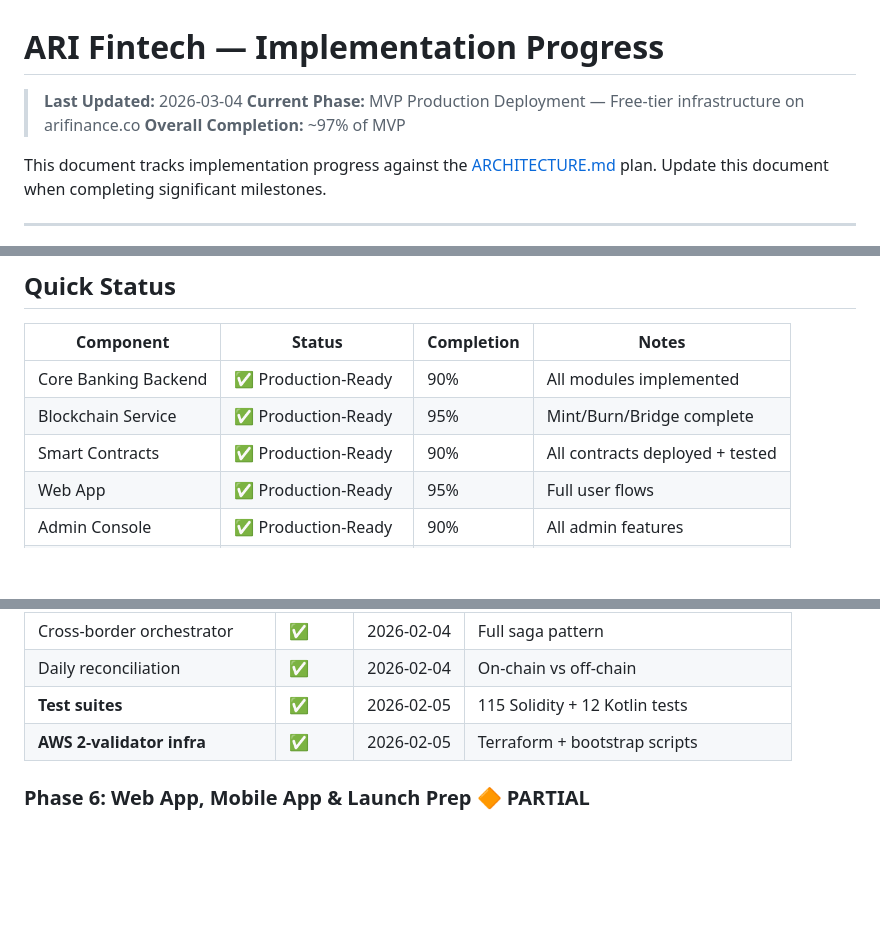
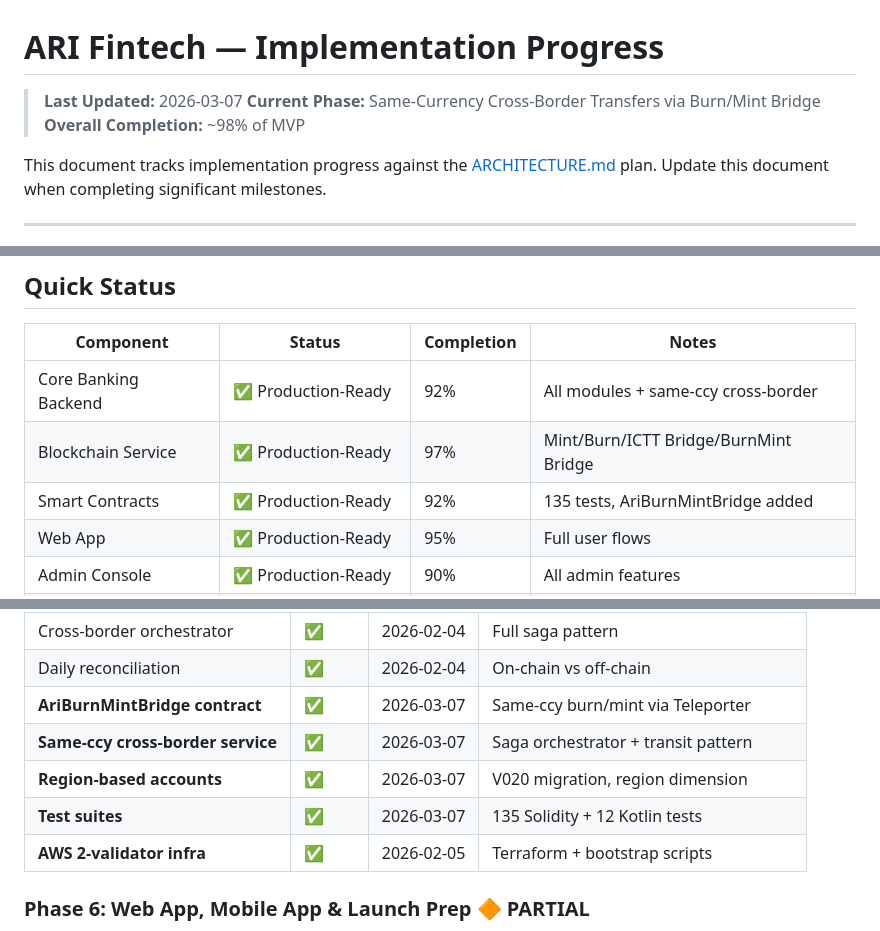
Before and after one commit to akgurbuz13/ari_finance, a Markdown page: PROGRESS.md, 3 parts joined by grey strips. Rendered like a GitHub page; blank space fills up the shorter version.

```diff
--- a/PROGRESS.md
+++ b/PROGRESS.md
@@ -1,8 +1,8 @@
 # ARI Fintech — Implementation Progress
 
-> **Last Updated:** 2026-03-04
-> **Current Phase:** MVP Production Deployment — Free-tier infrastructure on arifinance.co
-> **Overall Completion:** ~97% of MVP
+> **Last Updated:** 2026-03-07
+> **Current Phase:** Same-Currency Cross-Border Transfers via Burn/Mint Bridge
+> **Overall Completion:** ~98% of MVP
 
 This document tracks implementation progress against the [ARCHITECTURE.md](./ARCHITECTURE.md) plan. Update this document when completing significant milestones.
 
@@ -72,9 +115,9 @@ Pre-demo investigation and fixes:
 
 | Component | Status | Completion | Notes |
 |-----------|--------|------------|-------|
-| Core Banking Backend | ✅ Production-Ready | 90% | All modules implemented |
-| Blockchain Service | ✅ Production-Ready | 95% | Mint/Burn/Bridge complete |
-| Smart Contracts | ✅ Production-Ready | 90% | All contracts deployed + tested |
+| Core Banking Backend | ✅ Production-Ready | 92% | All modules + same-ccy cross-border |
+| Blockchain Service | ✅ Production-Ready | 97% | Mint/Burn/ICTT Bridge/BurnMint Bridge |
+| Smart Contracts | ✅ Production-Ready | 92% | 135 tests, AriBurnMintBridge added |
 | Web App | ✅ Production-Ready | 95% | Full user flows |
 | Admin Console | ✅ Production-Ready | 90% | All admin features |
 | Mobile App | 🔶 Needs Review | 70% | Core flows implemented |
@@ -162,7 +205,10 @@ Pre-demo investigation and fixes:
 | FX quote engine | ✅ | 2026-02-03 | 30s TTL, spread calculation |
 | Cross-border orchestrator | ✅ | 2026-02-04 | Full saga pattern |
 | Daily reconciliation | ✅ | 2026-02-04 | On-chain vs off-chain |
-| **Test suites** | ✅ | 2026-02-05 | 115 Solidity + 12 Kotlin tests |
+| **AriBurnMintBridge contract** | ✅ | 2026-03-07 | Same-ccy burn/mint via Teleporter |
+| **Same-ccy cross-border service** | ✅ | 2026-03-07 | Saga orchestrator + transit pattern |
+| **Region-based accounts** | ✅ | 2026-03-07 | V020 migration, region dimension |
+| **Test suites** | ✅ | 2026-03-07 | 135 Solidity + 12 Kotlin tests |
 | **AWS 2-validator infra** | ✅ | 2026-02-05 | Terraform + bootstrap scripts |
 
 ### Phase 6: Web App, Mobile App & Launch Prep 🔶 PARTIAL
```
Also changed, not shown: other parts of PROGRESS.md (+50 -6 lines), CLAUDE.md (+15 -7 lines).
